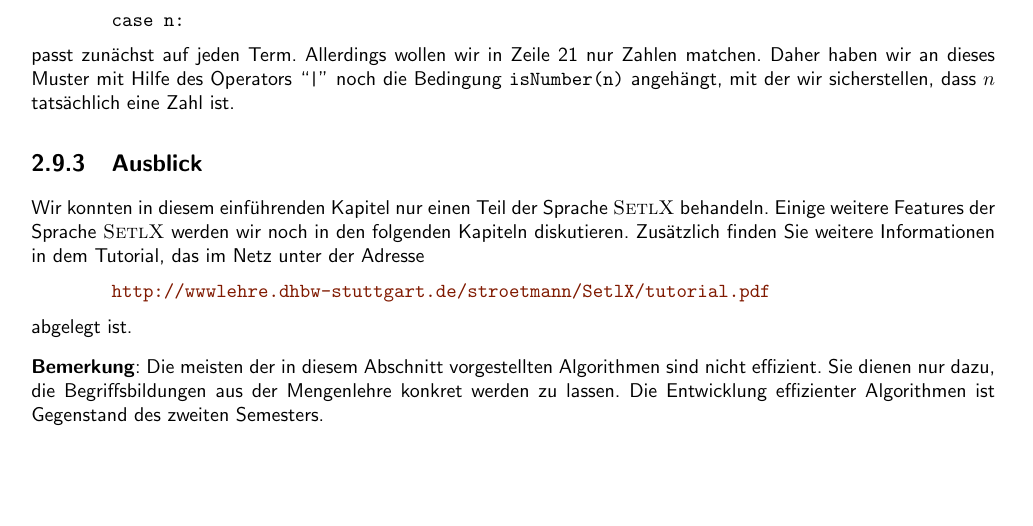
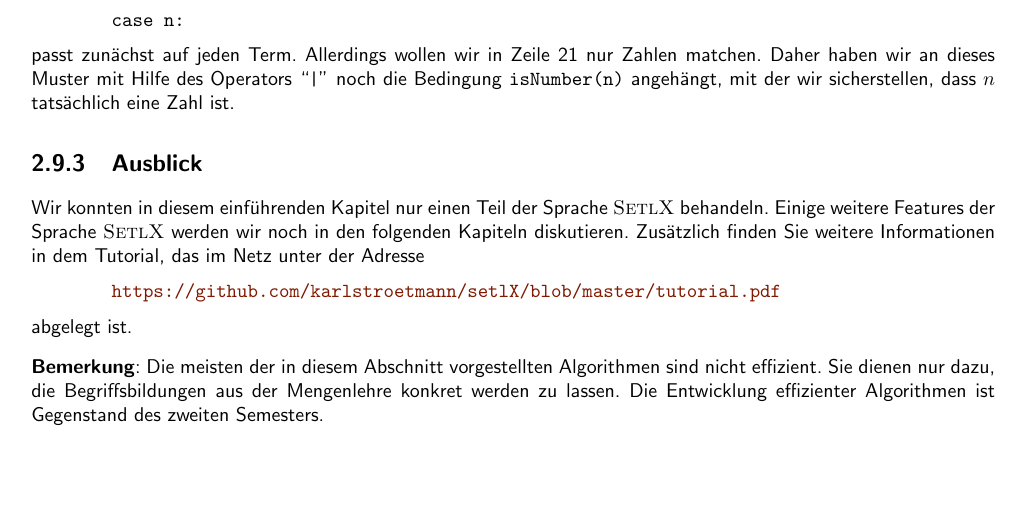
Before and after one commit to karlstroetmann/Logic, a LaTeX document (Script/logik.tex, which reads Script/setl.tex): part of page 41 of 126, cut so that both start at the same text. The pictures show the PDF file Script/logik.pdf that the author committed with the source.

Commit message:
changed link to setlX tutorial

```diff
--- a/Script/setl.tex
+++ b/Script/setl.tex
@@ -2813,7 +2813,7 @@ Zus\"{a}tzlich finden Sie
 weitere Informationen  in dem Tutorial, das im Netz unter der Adresse
 \\[0.2cm]
 \hspace*{1.3cm}
-\href{http://wwwlehre.dhbw-stuttgart.de/stroetmann/SetlX/tutorial.pdf}{\texttt{http://wwwlehre.dhbw-stuttgart.de/stroetmann/SetlX/tutorial.pdf}}
+\href{https://github.com/karlstroetmann/setlX/blob/master/tutorial.pdf}{\texttt{https://github.com/karlstroetmann/setlX/blob/master/tutorial.pdf}}
 \\[0.2cm]
 abgelegt ist.
 
```
Also changed, not shown: Script/logik.pdf.
